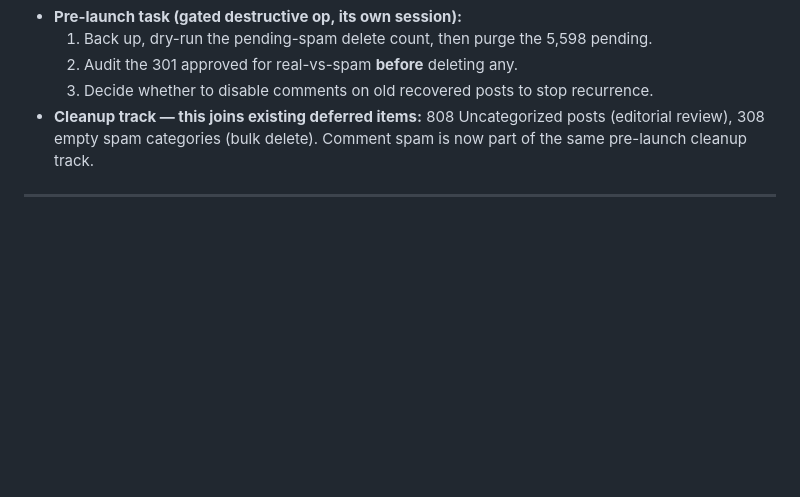
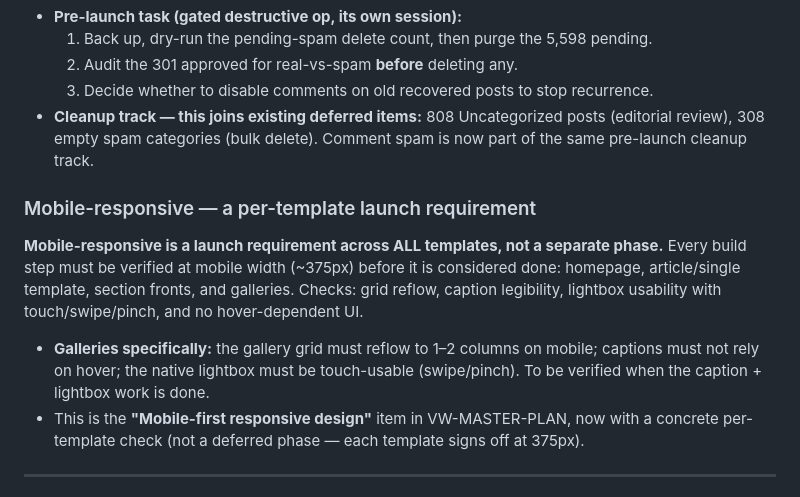
Before and after one commit to ricardokay/vw-rebuild, a Markdown page: PROJECT-LOG.md, the part around the change. Rendered like a GitHub page; blank space fills up the shorter version.

Commit message:
Log mobile-responsive as a per-template launch requirement

```diff
--- a/PROJECT-LOG.md
+++ b/PROJECT-LOG.md
@@ -1215,6 +1215,13 @@ Read-only SELECT confirmed: **5,899 total comments — 5,598 pending, 301 approv
   3. Decide whether to disable comments on old recovered posts to stop recurrence.
 - **Cleanup track — this joins existing deferred items:** 808 Uncategorized posts (editorial review), 308 empty spam categories (bulk delete). Comment spam is now part of the same pre-launch cleanup track.
 
+### Mobile-responsive — a per-template launch requirement
+
+**Mobile-responsive is a launch requirement across ALL templates, not a separate phase.** Every build step must be verified at mobile width (~375px) before it is considered done: homepage, article/single template, section fronts, and galleries. Checks: grid reflow, caption legibility, lightbox usability with touch/swipe/pinch, and no hover-dependent UI.
+
+- **Galleries specifically:** the gallery grid must reflow to 1–2 columns on mobile; captions must not rely on hover; the native lightbox must be touch-usable (swipe/pinch). To be verified when the caption + lightbox work is done.
+- This is the **"Mobile-first responsive design"** item in VW-MASTER-PLAN, now with a concrete per-template check (not a deferred phase — each template signs off at 375px).
+
 ---
 
 ## FUTURE IDEAS / SOMEDAY-MAYBE (not scheduled, parked for after launch)
```
